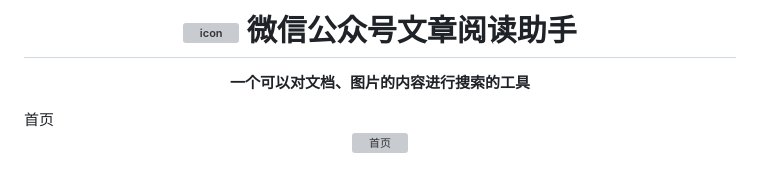
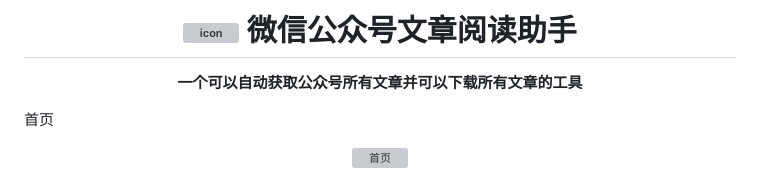
Before and after one commit to panhuida/wechat-article-assistant, a Markdown page: README.md, the part around one of its changes. Rendered like a GitHub page; grey boxes are pictures that could not be loaded.

Commit message:
更新 README.md

```diff
--- a/README.md
+++ b/README.md
@@ -2,7 +2,8 @@
 
 <p align="center">
-  <strong>一个可以对文档、图片的内容进行搜索的工具</strong>
+  <strong>一个可以自动获取公众号所有文章并可以下载所有文章的工具</strong>
 </p>
+
 首页
 <p align="center">
   <img src="docs\UI\首页.png" alt="首页">
```
Also changed, not shown: other parts of README.md (+1 -1 lines).
